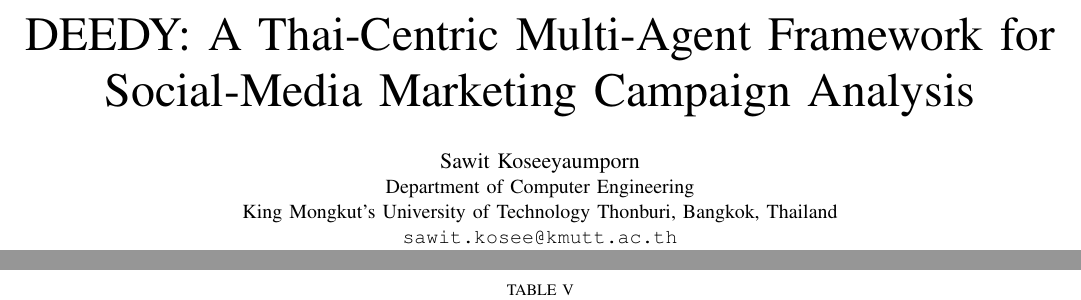
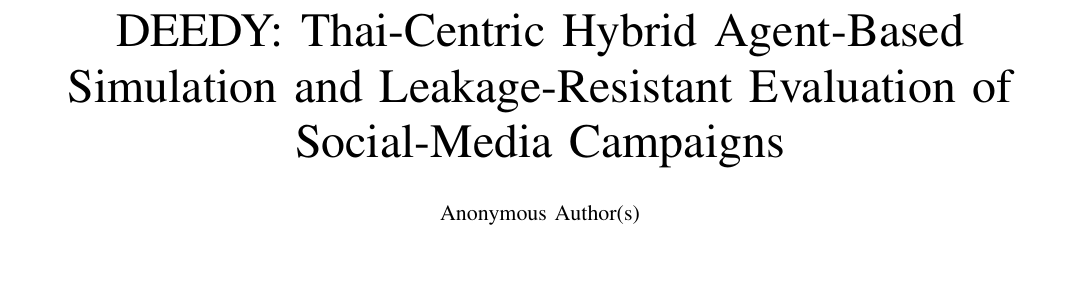
Before and after one commit to Celesca/DEEDY, a LaTeX paper (paper_plan/paper/31-8-2026.tex): two parts of pages 1 and 5 of 6 before the commit and part of page 1 of 6 after it, the two joined at a grey line, cut at the place of the change, the shorter picture padded with empty space. Compiled offline with pdfLaTeX.

Commit message:
add: 31-8-2026 final version

```diff
--- a/paper_plan/paper/31-8-2026.tex
+++ b/paper_plan/paper/31-8-2026.tex
@@ -27,13 +27,10 @@
 \setlength{\textfloatsep}{9pt plus 2pt minus 2pt}
 \setlength{\dbltextfloatsep}{9pt plus 2pt minus 2pt}
 
-\title{DEEDY: A Thai-Centric Multi-Agent Framework for\\
-Social-Media Marketing Campaign Analysis}
+\title{DEEDY: Thai-Centric Hybrid Agent-Based Simulation and
+Leakage-Resistant Evaluation of Social-Media Campaigns}
 
-\author{\IEEEauthorblockN{Sawit Koseeyaumporn}
-\IEEEauthorblockA{Department of Computer Engineering\\
-King Mongkut's University of Technology Thonburi, Bangkok, Thailand\\
-\texttt{sawit.kosee@kmutt.ac.th}}}
+\author{\IEEEauthorblockN{Anonymous Author(s)}}
 
 \begin{document}
 \maketitle
```
Also changed, not shown: paper_plan/paper/31-8-2026.pdf.
